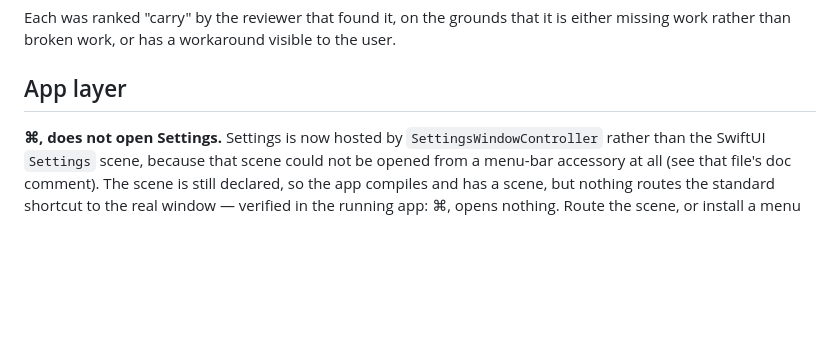
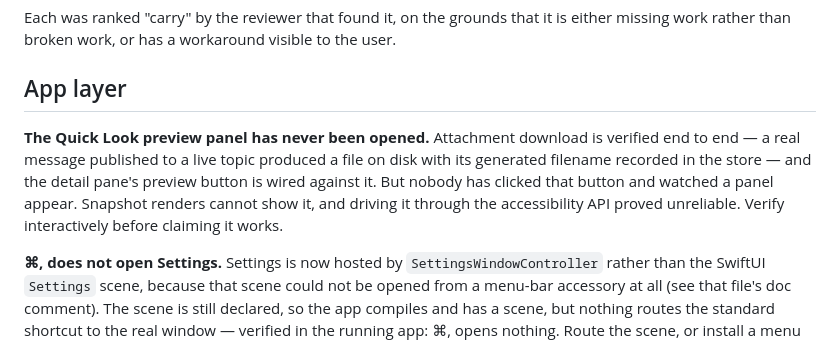
Before and after one commit to ctaloi/ntfyme, a Markdown page: docs/superpowers/followups.md, the part around the change. Drawn GitHub-style; blank space fills up the shorter version.

```diff
--- a/docs/superpowers/followups.md
+++ b/docs/superpowers/followups.md
@@ -9,6 +9,15 @@ is either missing work rather than broken work, or has a workaround visible to
 the user.
 
 ## App layer
+
+**The Quick Look preview panel has never been opened.** Attachment download is
+verified end to end — a real message published to a live topic produced a file
+on disk with its generated filename recorded in the store — and the detail
+pane's preview button is wired against it. But nobody has clicked that button
+and watched a panel appear. Snapshot renders cannot show it, and driving it
+through the accessibility API proved unreliable. Verify interactively before
+claiming it works.
+
 
 **⌘, does not open Settings.** Settings is now hosted by
 `SettingsWindowController` rather than the SwiftUI `Settings` scene, because
```
Also changed, not shown: README.md (+3 -4 lines).
